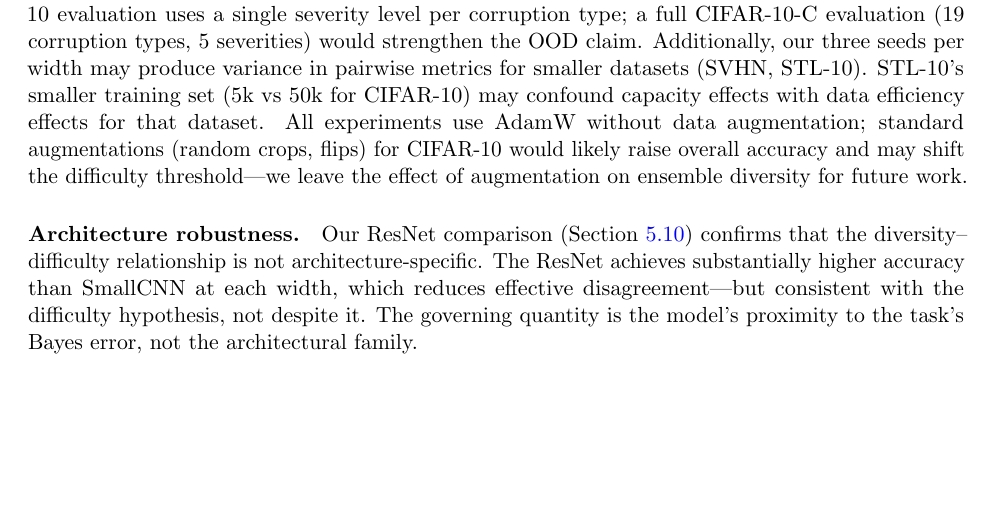
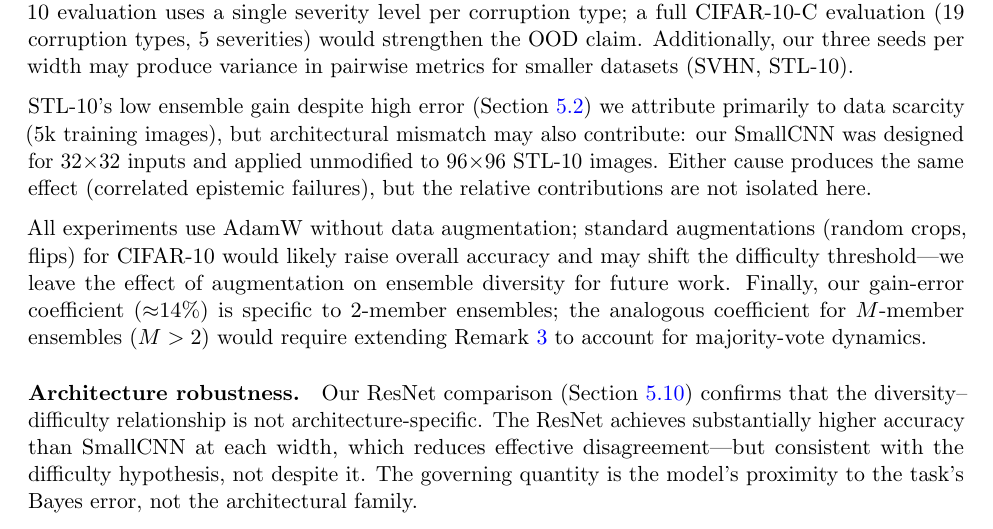
Before and after one commit to mbottoni/scaling-ensembles, a LaTeX paper (reports/scaling_ensembles_report.tex): part of page 15 of 30, cut so that both start at the same text, the shorter picture padded with empty space. Compiled offline with pdfLaTeX.

Commit message:
Strengthen limitations: clarify STL-10 data-scarcity vs architecture-mismatch, add gain-error coefficient scope

```diff
--- a/reports/scaling_ensembles_report.tex
+++ b/reports/scaling_ensembles_report.tex
@@ -1131,13 +1131,22 @@ attention-based architectures.  The corrupted-CIFAR-10 evaluation uses a
 single severity level per corruption type; a full CIFAR-10-C evaluation
 (19 corruption types, 5 severities) would strengthen the OOD claim.
 Additionally, our three seeds per width may produce variance in
-pairwise metrics for smaller datasets (SVHN, STL-10).  STL-10's
-smaller training set (5k vs 50k for CIFAR-10) may confound capacity effects
-with data efficiency effects for that dataset.  All experiments use AdamW
-without data augmentation; standard augmentations (random crops, flips) for
-CIFAR-10 would likely raise overall accuracy and may shift the difficulty
-threshold---we leave the effect of augmentation on ensemble diversity for
-future work.
+pairwise metrics for smaller datasets (SVHN, STL-10).
+
+STL-10's low ensemble gain despite high error (Section~\ref{sec:gain_error})
+we attribute primarily to data scarcity (5k training images), but
+architectural mismatch may also contribute: our SmallCNN was designed for
+32$\times$32 inputs and applied unmodified to 96$\times$96 STL-10 images.
+Either cause produces the same effect (correlated epistemic failures), but
+the relative contributions are not isolated here.
+
+All experiments use AdamW without data augmentation; standard augmentations
+(random crops, flips) for CIFAR-10 would likely raise overall accuracy
+and may shift the difficulty threshold---we leave the effect of augmentation
+on ensemble diversity for future work.  Finally, our gain-error coefficient
+($\approx$14\%) is specific to 2-member ensembles; the analogous coefficient
+for $M$-member ensembles ($M > 2$) would require extending
+Remark~\ref{rem:coefficient} to account for majority-vote dynamics.
 
 \paragraph{Architecture robustness.}
 Our ResNet comparison (Section~\ref{sec:architecture}) confirms that the
```
